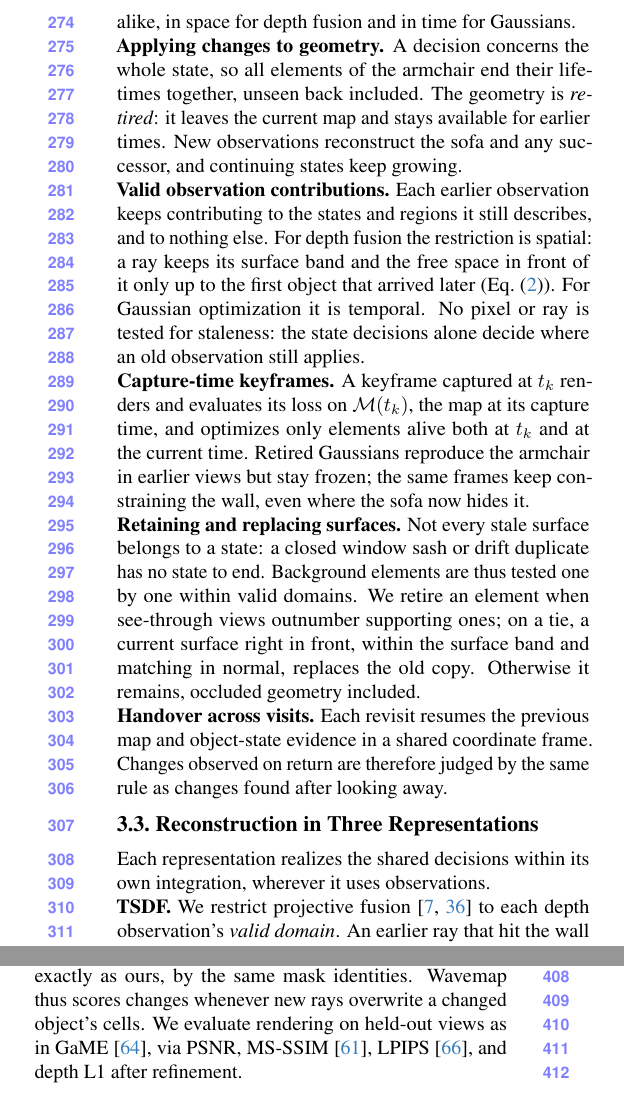
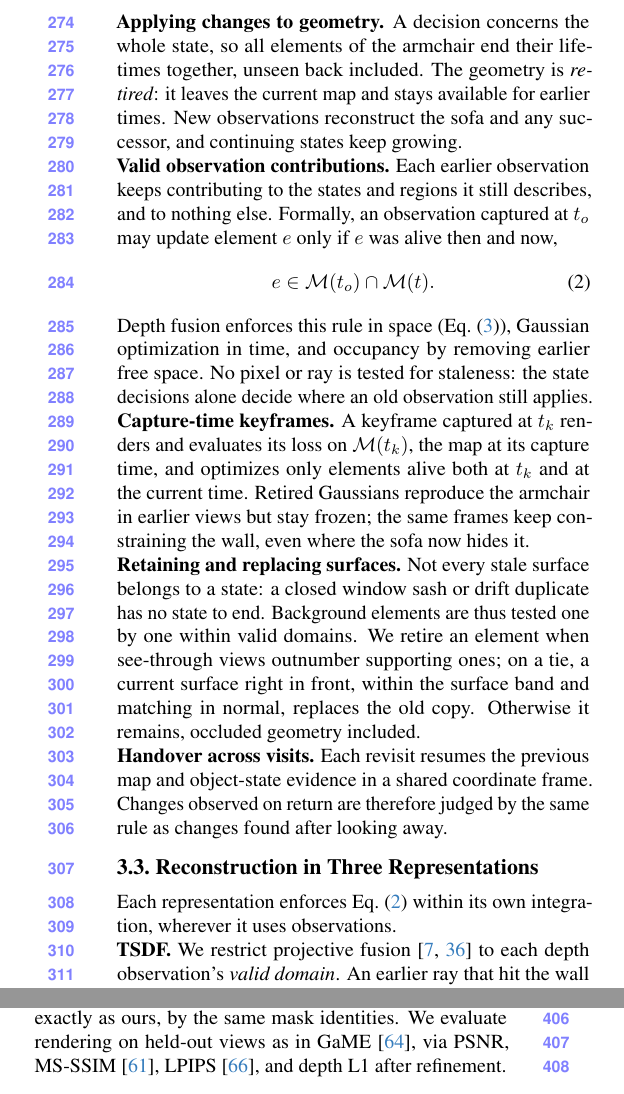
Before and after one commit to giltchcity/myncv---rpsl---daicma, a LaTeX paper (manuscript/main.tex): two parts of the columns of pages 6 and 7 of 13, joined at a grey line, cut at the place of the change. Compiled offline with pdfLaTeX.

Commit message:
Method: one validity rule e in M(t_o) cap M(t), enforced by each representation; trim to keep eight pages
Co-Authored-By: Claude Opus 5.5 <noreply@anthropic.com>

```diff
--- a/manuscript/main.tex
+++ b/manuscript/main.tex
@@ -290,8 +290,8 @@ map update as changes out of view or across visits.
 \subsection{Map Update}
 \label{sec:validity}
 
-A decision helps only if the map follows it and past views do not undo it. Map
-update thus acts on geometry and past views alike, in space for depth fusion and in time for Gaussians.
+A decision helps only if the map follows it and past views do not undo it, so map
+update acts on geometry and past views.
 
 \vspace{0mm}\noindent\textbf{Applying changes to geometry.}
 A decision concerns the whole state, so all elements of the armchair end their lifetimes together, unseen back
@@ -299,9 +299,12 @@ included. The geometry is \emph{retired}: it leaves the current map and stays av
 observations reconstruct the sofa and any successor, and continuing states keep growing.
 
 \vspace{0mm}\noindent\textbf{Valid observation contributions.}
-Each earlier observation keeps contributing to the states and regions it still describes, and to nothing else. For
-depth fusion the restriction is spatial: a ray keeps its surface band and the free space in front of it only up to
-the first object that arrived later (\cref{eq:domain}). For Gaussian optimization it is temporal. No pixel or ray is tested for staleness: the state decisions alone decide where an old observation still applies.
+Each earlier observation keeps contributing to the states and regions it still describes, and to nothing else. Formally, an observation captured at $t_o$ may update element $e$ only if $e$ was alive then and now,
+\begin{equation}
+  e\in\mathcal{M}(t_o)\cap\mathcal{M}(t).
+  \label{eq:valid}
+\end{equation}
+Depth fusion enforces this rule in space (\cref{eq:domain}), Gaussian optimization in time, and occupancy by removing earlier free space. No pixel or ray is tested for staleness: the state decisions alone decide where an old observation still applies.
 
 \vspace{0mm}\noindent\textbf{Capture-time keyframes.}
 A keyframe captured at $t_k$ renders and evaluates its loss on $\mathcal{M}(t_k)$, the map at its capture time, and optimizes
@@ -319,7 +322,7 @@ return are therefore judged by the same rule as changes found after looking away
 \subsection{Reconstruction in Three Representations}
 \label{sec:representations}
 
-Each representation realizes the shared decisions within its own integration, wherever it uses observations.
+Each representation enforces \cref{eq:valid} within its own integration, wherever it uses observations.
 
 \vspace{0mm}\noindent\textbf{TSDF.}
 We restrict projective fusion~\cite{10.1145/237170.237269,6162880} to each depth observation's \emph{valid
```
Also changed, not shown: manuscript/main.tex (2 more changed lines).
